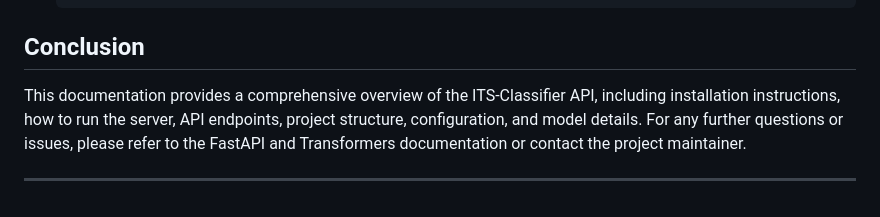
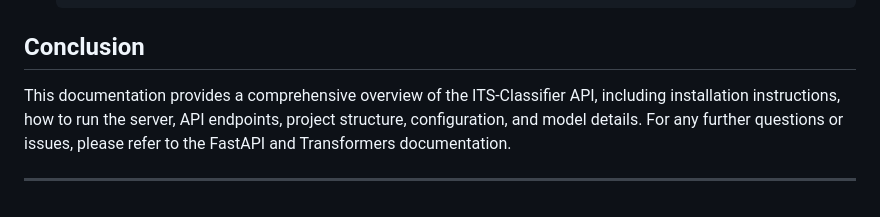
Before and after one commit to HabeckerDev/ITS-Classifier, a Markdown page: README-FastAPI.md, the part around the change. Drawn GitHub-style.

```diff
--- a/README-FastAPI.md
+++ b/README-FastAPI.md
@@ -185,6 +185,6 @@ Ensure the following files are correctly set up:
 
 ## Conclusion
 
-This documentation provides a comprehensive overview of the ITS-Classifier API, including installation instructions, how to run the server, API endpoints, project structure, configuration, and model details. For any further questions or issues, please refer to the FastAPI and Transformers documentation or contact the project maintainer.
+This documentation provides a comprehensive overview of the ITS-Classifier API, including installation instructions, how to run the server, API endpoints, project structure, configuration, and model details. For any further questions or issues, please refer to the FastAPI and Transformers documentation.
 
 ---
```
